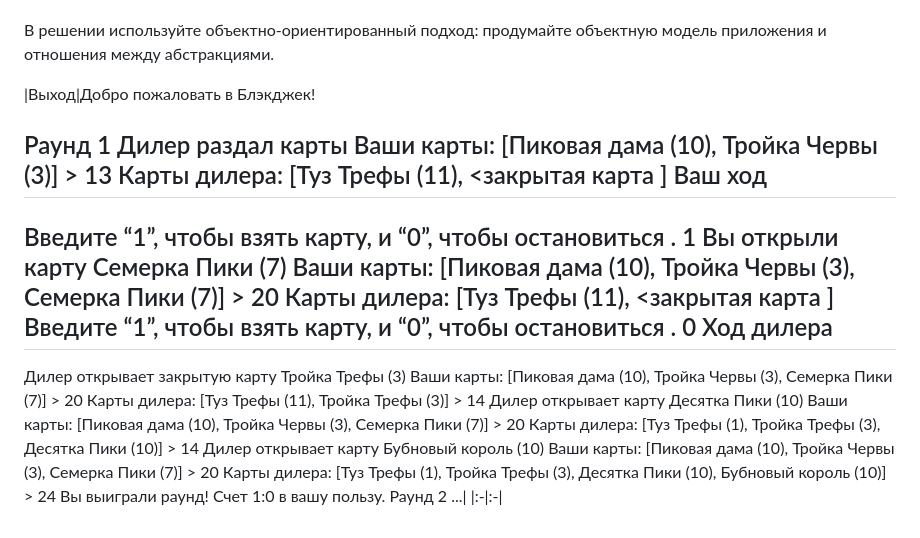
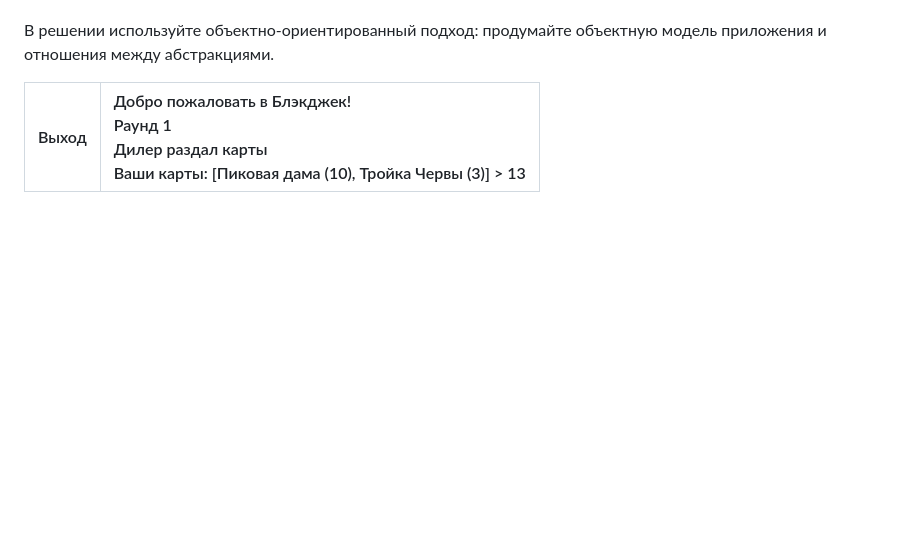
Before and after one commit to shaunnaf/OOP, a Markdown page: README.md, the part around the change. Drawn GitHub-style; blank space fills up the shorter version.

Commit message:
update_readme_6

```diff
--- a/README.md
+++ b/README.md
@@ -47,39 +47,5 @@
 В решении используйте объектно-ориентированный подход: продумайте объектную
 модель приложения и отношения между абстракциями.
 
-|Выход|Добро пожаловать в Блэкджек!
-
-Раунд 1
-Дилер раздал карты
-Ваши карты: [Пиковая дама (10), Тройка Червы (3)] > 13
-Карты дилера: [Туз Трефы (11), <закрытая карта ]
-Ваш ход
--------
-Введите “1”, чтобы взять карту, и “0”, чтобы остановиться .
-1
-Вы открыли карту Семерка Пики (7)
-Ваши карты: [Пиковая дама (10), Тройка Червы (3), Семерка Пики
-(7)] > 20
-Карты дилера: [Туз Трефы (11), <закрытая карта ]
-Введите “1”, чтобы взять карту, и “0”, чтобы остановиться .
-0
-Ход дилера
--------
-Дилер открывает закрытую карту Тройка Трефы (3)
-Ваши карты: [Пиковая дама (10), Тройка Червы (3), Семерка Пики
-(7)] > 20
-Карты дилера: [Туз Трефы (11), Тройка Трефы (3)] > 14
-Дилер открывает карту Десятка Пики (10)
-Ваши карты: [Пиковая дама (10), Тройка Червы (3), Семерка Пики
-(7)] > 20
-Карты дилера: [Туз Трефы (1), Тройка Трефы (3), Десятка Пики
-(10)] > 14
-Дилер открывает карту Бубновый король (10)
-Ваши карты: [Пиковая дама (10), Тройка Червы (3), Семерка Пики
-(7)] > 20
-Карты дилера: [Туз Трефы (1), Тройка Трефы (3), Десятка Пики
-(10), Бубновый король (10)] > 24
-Вы выиграли раунд! Счет 1:0 в вашу пользу.
-Раунд 2
-...|
+|Выход|Добро пожаловать в Блэкджек!<br>Раунд 1<br>Дилер раздал карты<br>Ваши карты: [Пиковая дама (10), Тройка Червы (3)] > 13|
 |:-|:-|
```
